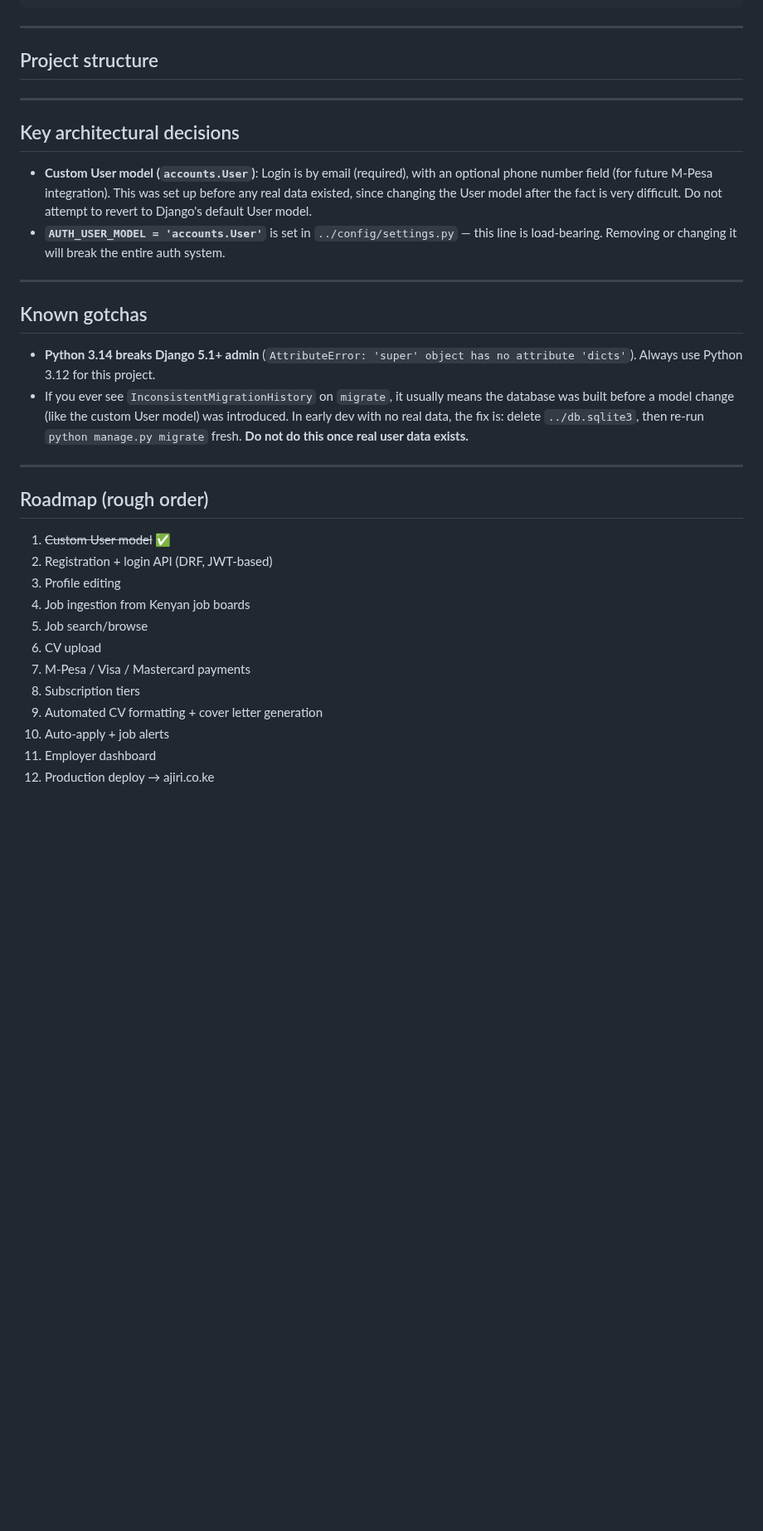
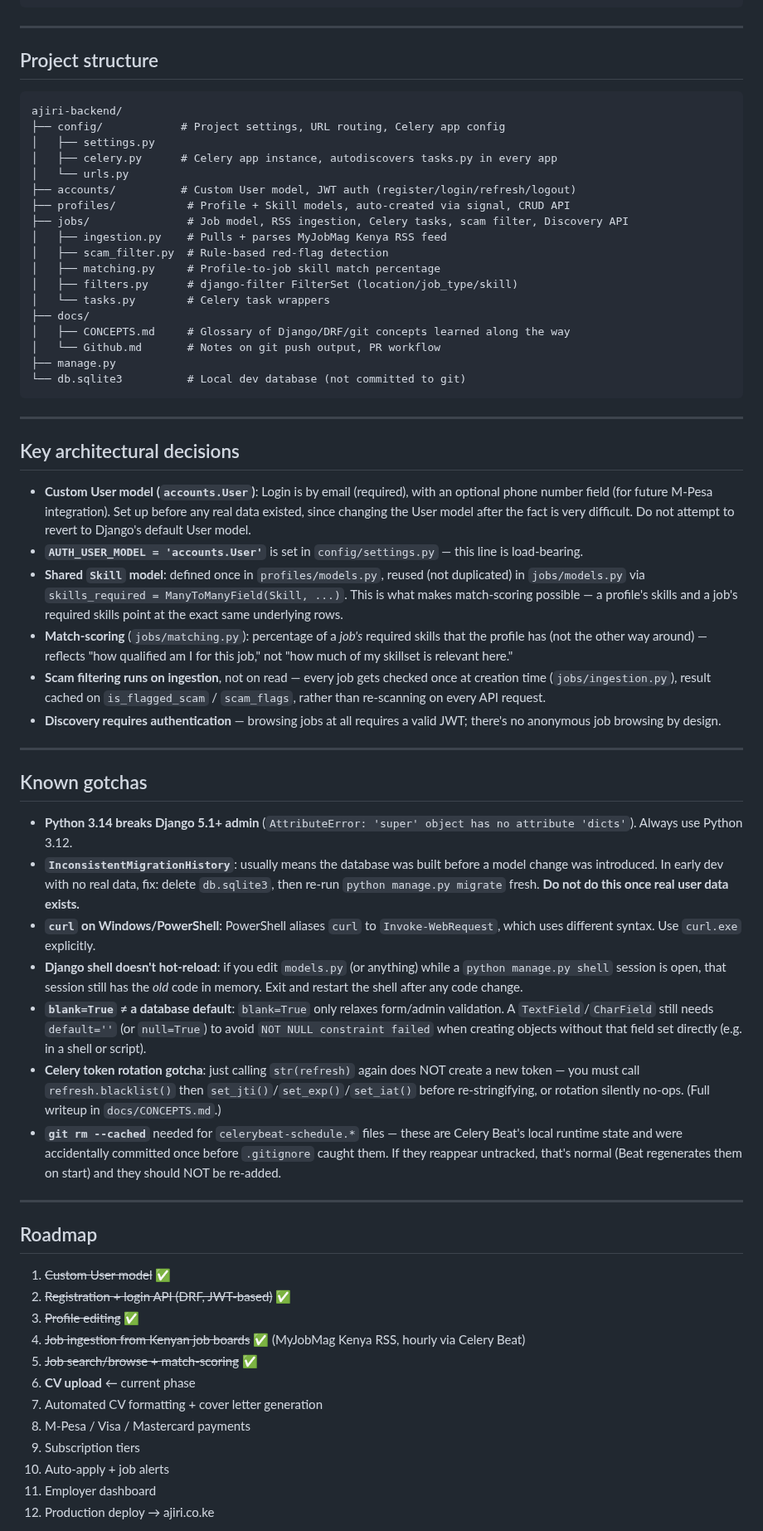
Before and after one commit to michael-mathenge/ajiri, a Markdown page: docs/README.md, the part around one of its changes. Shown at 83% size. Drawn GitHub-style; blank space fills up the shorter version.

Commit message:
Update README to reflect completed phases and current setup

````diff
--- a/docs/README.md
+++ b/docs/README.md
@@ -77,34 +95,63 @@ python manage.py migrate
 
 ## Project structure
 
+```
+ajiri-backend/
+├── config/            # Project settings, URL routing, Celery app config
+│   ├── settings.py
+│   ├── celery.py      # Celery app instance, autodiscovers tasks.py in every app
+│   └── urls.py
+├── accounts/          # Custom User model, JWT auth (register/login/refresh/logout)
+├── profiles/           # Profile + Skill models, auto-created via signal, CRUD API
+├── jobs/               # Job model, RSS ingestion, Celery tasks, scam filter, Discovery API
+│   ├── ingestion.py    # Pulls + parses MyJobMag Kenya RSS feed
+│   ├── scam_filter.py  # Rule-based red-flag detection
+│   ├── matching.py     # Profile-to-job skill match percentage
+│   ├── filters.py      # django-filter FilterSet (location/job_type/skill)
+│   └── tasks.py        # Celery task wrappers
+├── docs/
+│   ├── CONCEPTS.md     # Glossary of Django/DRF/git concepts learned along the way
+│   └── Github.md       # Notes on git push output, PR workflow
+├── manage.py
+└── db.sqlite3          # Local dev database (not committed to git)
+```
 
 ---
 
 ## Key architectural decisions
 
-- **Custom User model (`accounts.User`)**: Login is by email (required), with an optional phone number field (for future M-Pesa integration). This was set up before any real data existed, since changing the User model after the fact is very difficult. Do not attempt to revert to Django's default User model.
-- **`AUTH_USER_MODEL = 'accounts.User'`** is set in `../config/settings.py` — this line is load-bearing. Removing or changing it will break the entire auth system.
+- **Custom User model (`accounts.User`)**: Login is by email (required), with an optional phone number field (for future M-Pesa integration). Set up before any real data existed, since changing the User model after the fact is very difficult. Do not attempt to revert to Django's default User model.
+- **`AUTH_USER_MODEL = 'accounts.User'`** is set in `config/settings.py` — this line is load-bearing.
+- **Shared `Skill` model**: defined once in `profiles/models.py`, reused (not duplicated) in `jobs/models.py` via `skills_required = ManyToManyField(Skill, ...)`. This is what makes match-scoring possible — a profile's skills and a job's required skills point at the exact same underlying rows.
+- **Match-scoring** (`jobs/matching.py`): percentage of a *job's* required skills that the profile has (not the other way around) — reflects "how qualified am I for this job," not "how much of my skillset is relevant here."
+- **Scam filtering runs on ingestion**, not on read — every job gets checked once at creation time (`jobs/ingestion.py`), result cached on `is_flagged_scam` / `scam_flags`, rather than re-scanning on every API request.
+- **Discovery requires authentication** — browsing jobs at all requires a valid JWT; there's no anonymous job browsing by design.
 
 ---
 
 ## Known gotchas
 
-- **Python 3.14 breaks Django 5.1+ admin** (`AttributeError: 'super' object has no attribute 'dicts'`). Always use Python 3.12 for this project.
-- If you ever see `InconsistentMigrationHistory` on `migrate`, it usually means the database was built before a model change (like the custom User model) was introduced. In early dev with no real data, the fix is: delete `../db.sqlite3`, then re-run `python manage.py migrate` fresh. **Do not do this once real user data exists.**
+- **Python 3.14 breaks Django 5.1+ admin** (`AttributeError: 'super' object has no attribute 'dicts'`). Always use Python 3.12.
+- **`InconsistentMigrationHistory`**: usually means the database was built before a model change was introduced. In early dev with no real data, fix: delete `db.sqlite3`, then re-run `python manage.py migrate` fresh. **Do not do this once real user data exists.**
+- **`curl` on Windows/PowerShell**: PowerShell aliases `curl` to `Invoke-WebRequest`, which uses different syntax. Use `curl.exe` explicitly.
+- **Django shell doesn't hot-reload**: if you edit `models.py` (or anything) while a `python manage.py shell` session is open, that session still has the *old* code in memory. Exit and restart the shell after any code change.
+- **`blank=True` ≠ a database default**: `blank=True` only relaxes form/admin validation. A `TextField`/`CharField` still needs `default=''` (or `null=True`) to avoid `NOT NULL constraint failed` when creating objects without that field set directly (e.g. in a shell or script).
+- **Celery token rotation gotcha**: just calling `str(refresh)` again does NOT create a new token — you must call `refresh.blacklist()` then `set_jti()`/`set_exp()`/`set_iat()` before re-stringifying, or rotation silently no-ops. (Full writeup in `docs/CONCEPTS.md`.)
+- **`git rm --cached`** needed for `celerybeat-schedule.*` files — these are Celery Beat's local runtime state and were accidentally committed once before `.gitignore` caught them. If they reappear untracked, that's normal (Beat regenerates them on start) and they should NOT be re-added.
 
 ---
 
-## Roadmap (rough order)
+## Roadmap
 
 1. ~~Custom User model~~ ✅
-2. Registration + login API (DRF, JWT-based)
-3. Profile editing
-4. Job ingestion from Kenyan job boards
-5. Job search/browse
-6. CV upload
-7. M-Pesa / Visa / Mastercard payments
-8. Subscription tiers
-9. Automated CV formatting + cover letter generation
+2. ~~Registration + login API (DRF, JWT-based)~~ ✅
+3. ~~Profile editing~~ ✅
+4. ~~Job ingestion from Kenyan job boards~~ ✅ (MyJobMag Kenya RSS, hourly via Celery Beat)
+5. ~~Job search/browse + match-scoring~~ ✅
+6. **CV upload** ← current phase
+7. Automated CV formatting + cover letter generation
+8. M-Pesa / Visa / Mastercard payments
+9. Subscription tiers
 10. Auto-apply + job alerts
 11. Employer dashboard
 12. Production deploy → ajiri.co.ke
````
Also changed, not shown: other parts of docs/README.md (+31 -11 lines), docs/CONCEPTS.md (+2 -1 lines), docs/img_1.png (added).
